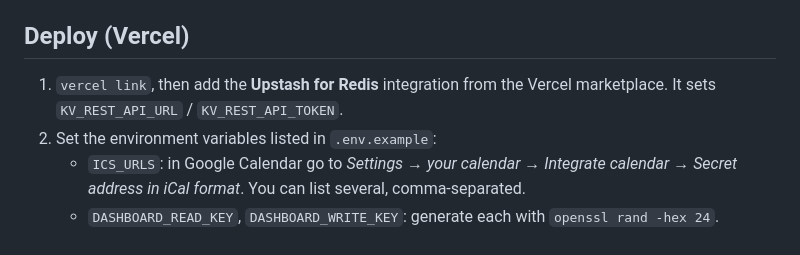
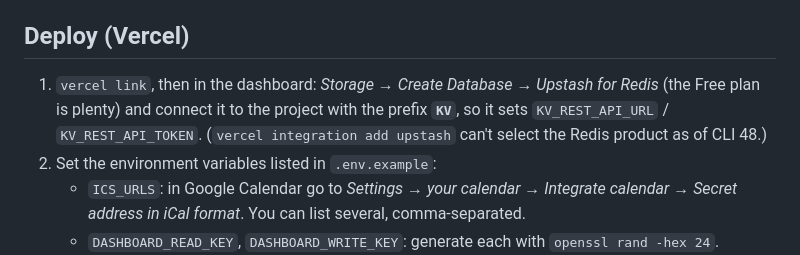
Before and after one commit to Basvanp/frame-dashboard, a Markdown page: README.md, the part around the change. Drawn GitHub-style.

Commit message:
Document the Upstash setup that actually works
Co-Authored-By: Claude Opus 5.5 <noreply@anthropic.com>

```diff
--- a/README.md
+++ b/README.md
@@ -64,8 +64,10 @@ Preview variants with `?mode=night`, `?at=21:00` (pretend it's that time),
 
 ## Deploy (Vercel)
 
-1. `vercel link`, then add the **Upstash for Redis** integration from the
-   Vercel marketplace. It sets `KV_REST_API_URL` / `KV_REST_API_TOKEN`.
+1. `vercel link`, then in the dashboard: *Storage → Create Database →
+   Upstash for Redis* (the Free plan is plenty) and connect it to the project
+   with the prefix **`KV`**, so it sets `KV_REST_API_URL` / `KV_REST_API_TOKEN`.
+   (`vercel integration add upstash` can't select the Redis product as of CLI 48.)
 2. Set the environment variables listed in `.env.example`:
    - `ICS_URLS`: in Google Calendar go to *Settings → your calendar →
      Integrate calendar → Secret address in iCal format*. You can list
```
